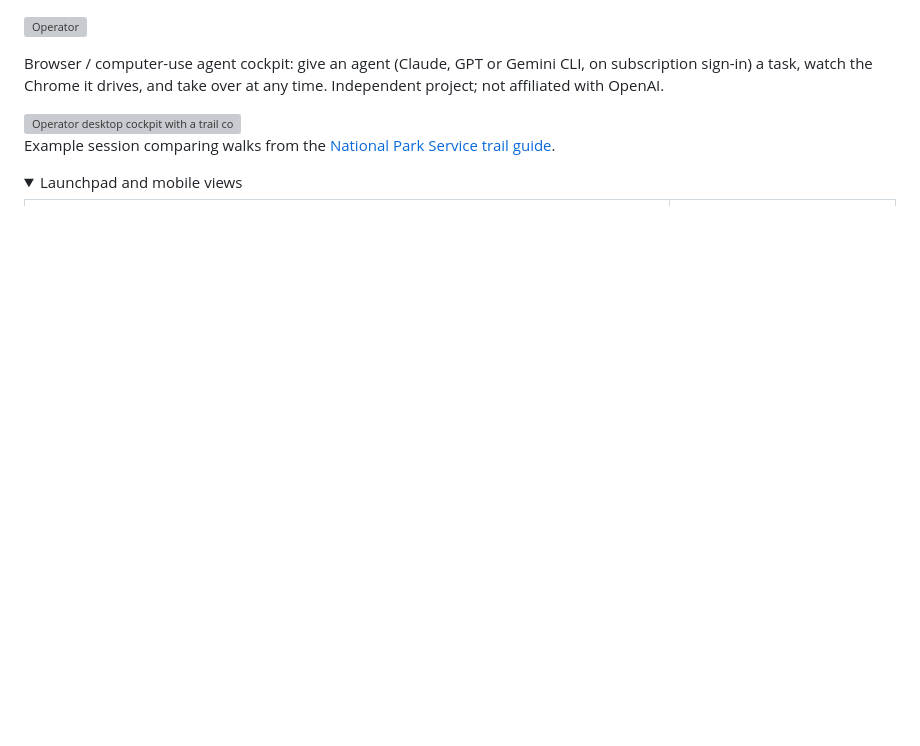
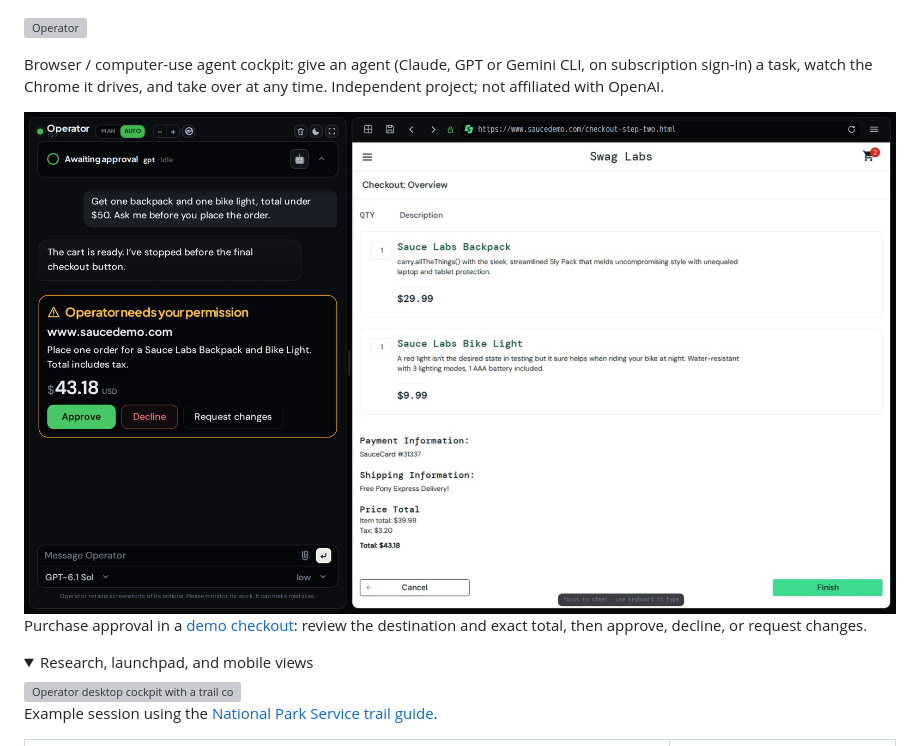
Before and after one commit to jeffbai996/operator, a Markdown page: README.md, the part around the change. GitHub-like rendering; pictures changed too: docs/img/operator-approval-v1.2.7.png (added); folded sections open; blank space fills up the shorter version; grey boxes are pictures that could not be loaded.

Commit message:
docs: lead README with purchase approval flow

```diff
--- a/README.md
+++ b/README.md
@@ -9,12 +9,17 @@ Browser / computer-use agent cockpit: give an agent (Claude, GPT or Gemini
 CLI, on subscription sign-in) a task, watch the Chrome it drives, and take over
 at any time. Independent project; not affiliated with OpenAI.
 
+<img src="docs/img/operator-approval-v1.2.7.png" alt="Operator pauses a demo purchase at checkout and shows the merchant, exact total, and Approve, Decline, and Request changes controls">
+
+Purchase approval in a [demo checkout](https://www.saucedemo.com/): review the
+destination and exact total, then approve, decline, or request changes.
+
+<details>
+<summary>Research, launchpad, and mobile views</summary>
+
 <img src="docs/img/operator-cockpit-v1.2.7.png" alt="Operator desktop cockpit with a trail comparison beside the source page">
 
-Example session comparing walks from the [National Park Service trail guide](https://www.nps.gov/yose/planyourvisit/valleyhikes.htm).
-
-<details>
-<summary>Launchpad and mobile views</summary>
+Example session using the [National Park Service trail guide](https://www.nps.gov/yose/planyourvisit/valleyhikes.htm).
 
 <table>
   <tr>
```
